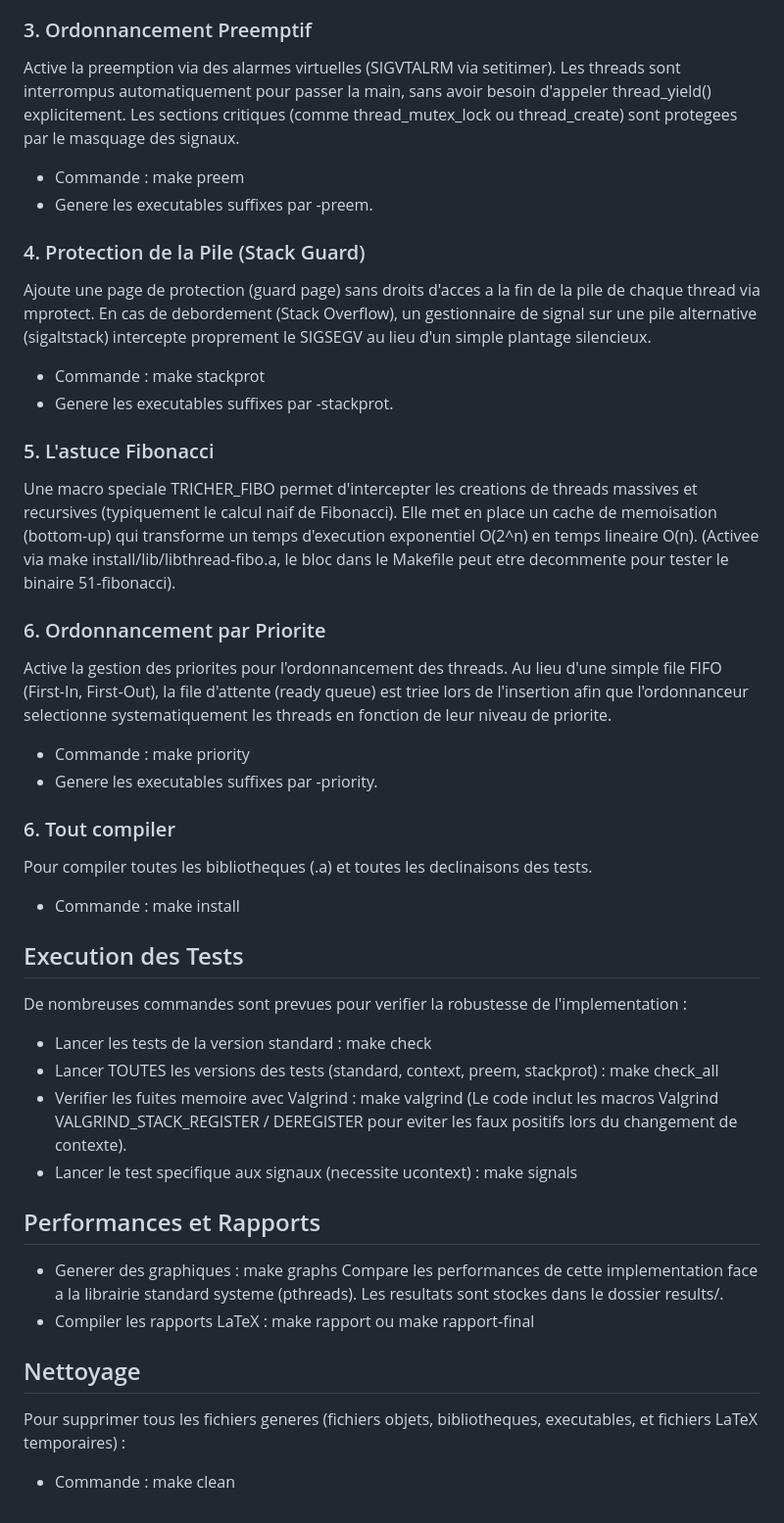
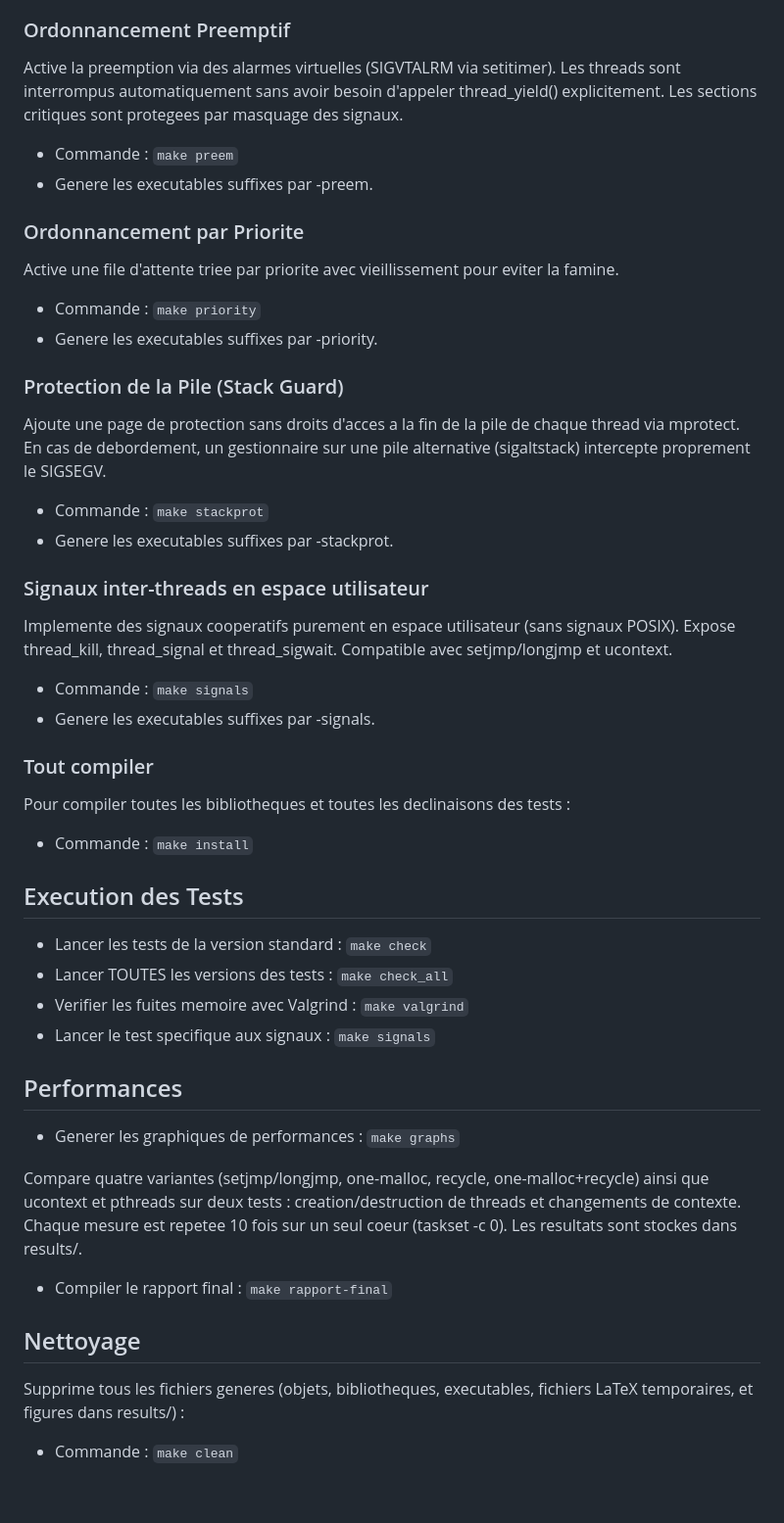
Before and after one commit to smabkhout/uthreads, a Markdown page: README.md, the part around one of its changes. Shown at 98% size. Rendered like a GitHub page.

```diff
--- a/README.md
+++ b/README.md
@@ -38,49 +57,48 @@ Remplace setjmp/longjmp par l'API ucontext (getcontext, makecontext, swapcontext
 * Genere les executables suffixes par -context.
 
-### 3. Ordonnancement Preemptif
-Active la preemption via des alarmes virtuelles (SIGVTALRM via setitimer). Les threads sont interrompus automatiquement pour passer la main, sans avoir besoin d'appeler thread_yield() explicitement. Les sections critiques (comme thread_mutex_lock ou thread_create) sont protegees par le masquage des signaux.
-* Commande : make preem
+### Ordonnancement Preemptif
+Active la preemption via des alarmes virtuelles (SIGVTALRM via setitimer). Les threads sont interrompus automatiquement sans avoir besoin d'appeler thread_yield() explicitement. Les sections critiques sont protegees par masquage des signaux.
+* Commande : `make preem`
 * Genere les executables suffixes par -preem.
 
-### 4. Protection de la Pile (Stack Guard)
-Ajoute une page de protection (guard page) sans droits d'acces a la fin de la pile de chaque thread via mprotect. En cas de debordement (Stack Overflow), un gestionnaire de signal sur une pile alternative (sigaltstack) intercepte proprement le SIGSEGV au lieu d'un simple plantage silencieux.
-* Commande : make stackprot
+### Ordonnancement par Priorite
+Active une file d'attente triee par priorite avec vieillissement pour eviter la famine.
+* Commande : `make priority`
+* Genere les executables suffixes par -priority.
+
+### Protection de la Pile (Stack Guard)
+Ajoute une page de protection sans droits d'acces a la fin de la pile de chaque thread via mprotect. En cas de debordement, un gestionnaire sur une pile alternative (sigaltstack) intercepte proprement le SIGSEGV.
+* Commande : `make stackprot`
 * Genere les executables suffixes par -stackprot.
 
-### 5. L'astuce Fibonacci
-Une macro speciale TRICHER_FIBO permet d'intercepter les creations de threads massives et recursives (typiquement le calcul naif de Fibonacci). Elle met en place un cache de memoisation (bottom-up) qui transforme un temps d'execution exponentiel O(2^n) en temps lineaire O(n).
-(Activee via make install/lib/libthread-fibo.a, le bloc dans le Makefile peut etre decommente pour tester le binaire 51-fibonacci).
+### Signaux inter-threads en espace utilisateur
+Implemente des signaux cooperatifs purement en espace utilisateur (sans signaux POSIX). Expose thread_kill, thread_signal et thread_sigwait. Compatible avec setjmp/longjmp et ucontext.
+* Commande : `make signals`
+* Genere les executables suffixes par -signals.
 
-### 6. Ordonnancement par Priorite
-Active la gestion des priorites pour l'ordonnancement des threads. Au lieu d'une simple file FIFO (First-In, First-Out), la file d'attente (ready queue) est triee lors de l'insertion afin que l'ordonnanceur selectionne systematiquement les threads en fonction de leur niveau de priorite.
-* Commande : make priority
-* Genere les executables suffixes par -priority.
-
-### 6. Tout compiler
-Pour compiler toutes les bibliotheques (.a) et toutes les declinaisons des tests.
-* Commande : make install
-
+### Tout compiler
+Pour compiler toutes les bibliotheques et toutes les declinaisons des tests :
+* Commande : `make install`
 
 
 ## Execution des Tests
 
-De nombreuses commandes sont prevues pour verifier la robustesse de l'implementation :
-
-* Lancer les tests de la version standard : make check
-* Lancer TOUTES les versions des tests (standard, context, preem, stackprot) : make check_all
-* Verifier les fuites memoire avec Valgrind : make valgrind
-    (Le code inclut les macros Valgrind VALGRIND_STACK_REGISTER / DEREGISTER pour eviter les faux positifs lors du changement de contexte).
-* Lancer le test specifique aux signaux (necessite ucontext) : make signals
+* Lancer les tests de la version standard : `make check`
+* Lancer TOUTES les versions des tests : `make check_all`
+* Verifier les fuites memoire avec Valgrind : `make valgrind`
+* Lancer le test specifique aux signaux : `make signals`
 
 
-## Performances et Rapports
+## Performances
 
-* Generer des graphiques : make graphs
-    Compare les performances de cette implementation face a la librairie standard systeme (pthreads). Les resultats sont stockes dans le dossier results/.
-* Compiler les rapports LaTeX : make rapport ou make rapport-final
+* Generer les graphiques de performances : `make graphs`
+
+Compare quatre variantes (setjmp/longjmp, one-malloc, recycle, one-malloc+recycle) ainsi que ucontext et pthreads sur deux tests : creation/destruction de threads et changements de contexte. Chaque mesure est repetee 10 fois sur un seul coeur (taskset -c 0). Les resultats sont stockes dans results/.
+
+* Compiler le rapport final : `make rapport-final`
 
 
 ## Nettoyage
 
-Pour supprimer tous les fichiers generes (fichiers objets, bibliotheques, executables, et fichiers LaTeX temporaires) :
-* Commande : make clean
+Supprime tous les fichiers generes (objets, bibliotheques, executables, fichiers LaTeX temporaires, et figures dans results/) :
+* Commande : `make clean`
```
Also changed, not shown: other parts of README.md (+30 -11 lines).
